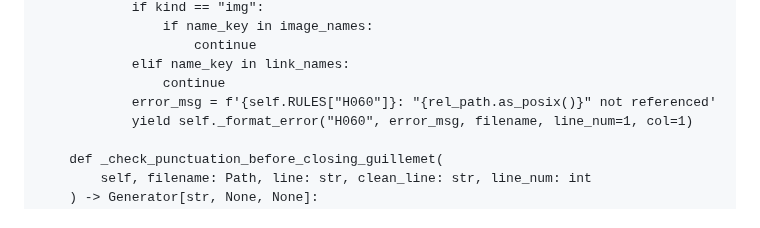
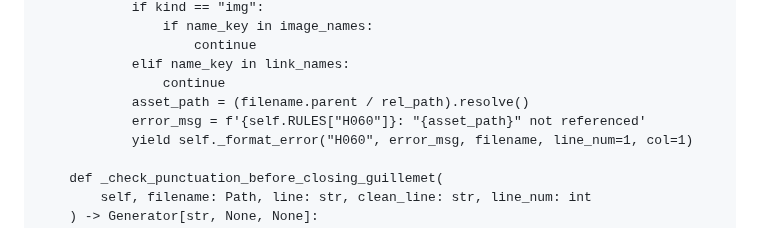
Before and after one commit to Harrix/harrix-pylib, a Markdown page: docs/md_checker.g.md, the part around the change. Drawn GitHub-style; folded sections open.

Commit message:
📚 Docs. Update

```diff
--- a/docs/md_checker.g.md
+++ b/docs/md_checker.g.md
@@ -1856,7 +1856,8 @@ class MdChecker:
                     continue
             elif name_key in link_names:
                 continue
-            error_msg = f'{self.RULES["H060"]}: "{rel_path.as_posix()}" not referenced'
+            asset_path = (filename.parent / rel_path).resolve()
+            error_msg = f'{self.RULES["H060"]}: "{asset_path}" not referenced'
             yield self._format_error("H060", error_msg, filename, line_num=1, col=1)
 
     def _check_punctuation_before_closing_guillemet(
```
